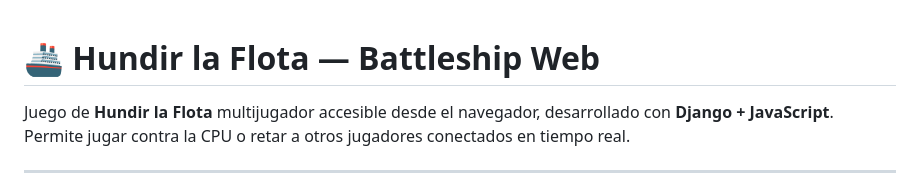
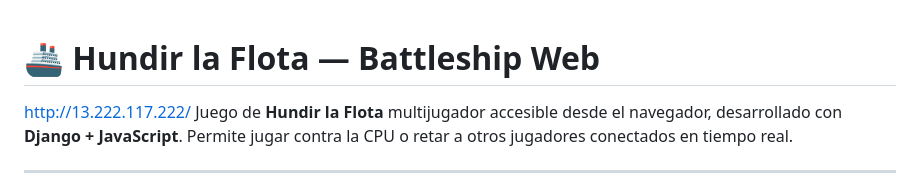
Before and after one commit to HugoLopez21/BattleShip_Web_Game_Django, a Markdown page: README.md, the part around the change. Rendered like a GitHub page.

```diff
--- a/README.md
+++ b/README.md
@@ -1,5 +1,5 @@
 # 🚢 Hundir la Flota — Battleship Web
-
+http://13.222.117.222/
 Juego de **Hundir la Flota** multijugador accesible desde el navegador, desarrollado con **Django + JavaScript**. Permite jugar contra la CPU o retar a otros jugadores conectados en tiempo real.
 
 ---
```
